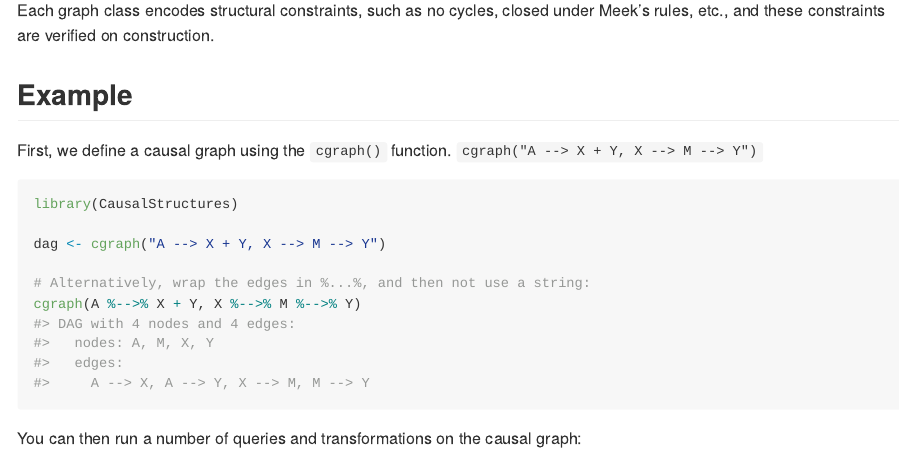
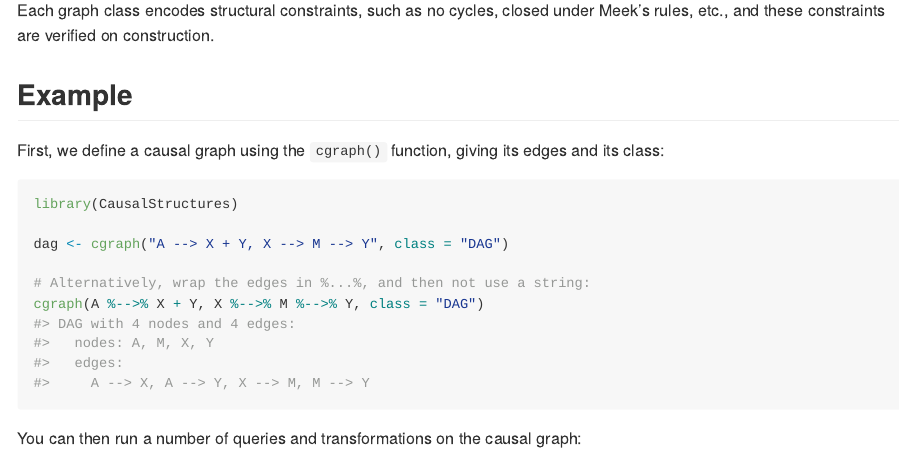
Before and after one commit to BjarkeHautop/CausalStructures, a Quarto document (README.qmd): the page in a window 1100 px wide, from 1100 px down. The pictures show the output file README.md that the author committed with the source, drawn offline in the style of GitHub; badge pictures from the web are left out.

Commit message:
Pass class explicitly in README and Get started

````diff
--- a/README.qmd
+++ b/README.qmd
@@ -83,8 +83,8 @@ Meek's rules, etc., and these constraints are verified on construction.
 
 ## Example
 
-First, we define a causal graph using the `cgraph()` function.
-`cgraph("A --> X + Y, X --> M --> Y")`
+First, we define a causal graph using the `cgraph()` function, giving its edges
+and its class:
 
 ```{r}
 #| label: load
@@ -92,10 +92,10 @@ First, we define a causal graph using the `cgraph()` function.
 
 library(CausalStructures)
 
-dag <- cgraph("A --> X + Y, X --> M --> Y")
+dag <- cgraph("A --> X + Y, X --> M --> Y", class = "DAG")
 
 # Alternatively, wrap the edges in %...%, and then not use a string:
-cgraph(A %-->% X + Y, X %-->% M %-->% Y)
+cgraph(A %-->% X + Y, X %-->% M %-->% Y, class = "DAG")
 ```
 
 You can then run a number of queries and transformations on the causal graph:
````
Also changed, not shown: vignettes/CausalStructures.qmd (+3 -3 lines), README.md.
